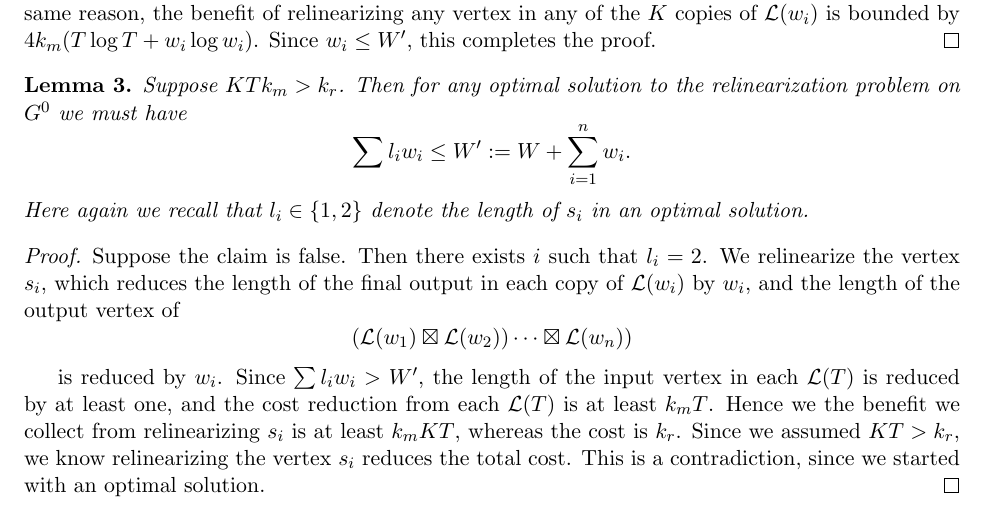
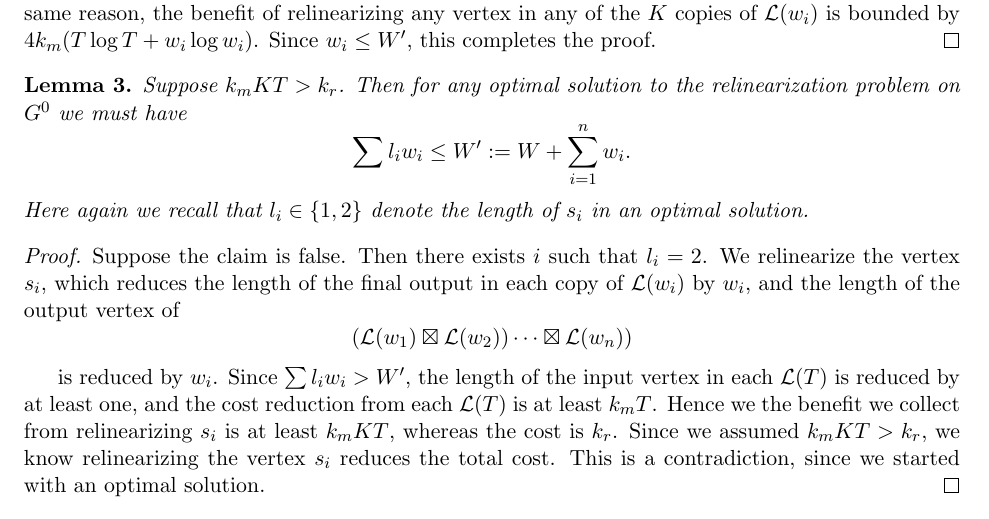
Before and after one commit to haochenuw/Relinearization-Problem, a LaTeX paper (WhentodoRelin.tex): part of page 7 of 10, cut so that both start at the same text. Compiled offline with pdfLaTeX.

Commit message:
small typo fix

```diff
--- a/WhentodoRelin.tex
+++ b/WhentodoRelin.tex
@@ -946,7 +946,7 @@ the proof.
 
 
 \begin{lemma} \label{lem: constraint}
-Suppose $KT k_m > k_r$.  Then for any optimal solution to the relinearization problem on $G^0$ we must have
+Suppose $k_m KT > k_r$.  Then for any optimal solution to the relinearization problem on $G^0$ we must have
 \[
 	\sum l_i w_i \leq  W':= W + \sum_{i =1}^n w_i.
 \]
@@ -961,7 +961,7 @@ $$
 (\cL(w_1) \boxtimes \cL(w_2)) \cdots \boxtimes \cL(w_n))$$
 
 is reduced by $w_i$. Since $\sum l_i w_i > W'$, the length of the input vertex in each $\cL(T)$ is reduced by at least one, and the cost reduction from each $\cL(T)$ is at least $k_m T$. Hence we the benefit
-we collect from relinearizing $s_i$ is at least $k_m KT$, whereas the cost is $k_r$. Since we assumed $KT > k_r$, we know relinearizing the vertex $s_i$ reduces  the total cost. This is a contradiction, since we started with an optimal solution.
+we collect from relinearizing $s_i$ is at least $k_m KT$, whereas the cost is $k_r$. Since we assumed $k_m KT > k_r$, we know relinearizing the vertex $s_i$ reduces  the total cost. This is a contradiction, since we started with an optimal solution.
 \end{proof}
 
 
```
